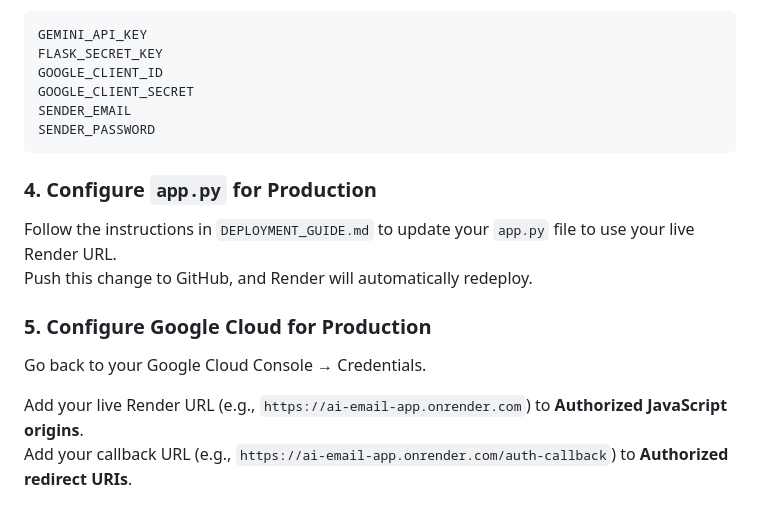
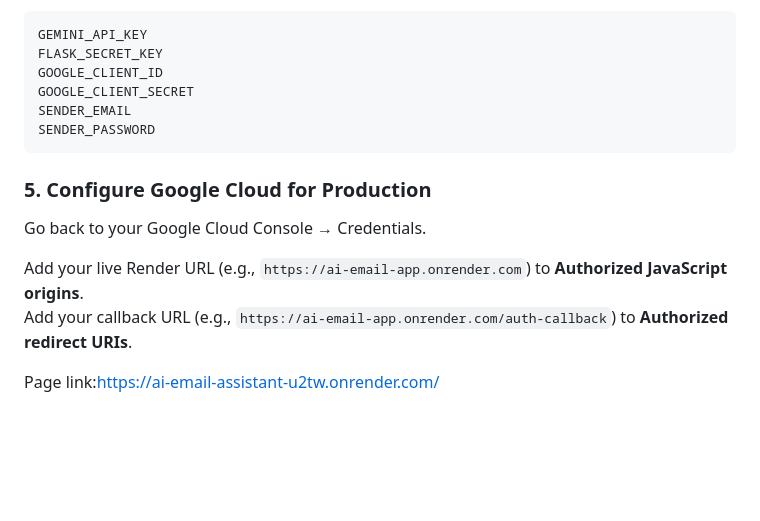
Before and after one commit to Christen24/GenAI-mail-sender, a Markdown page: README.md, the part around the change. Rendered like a GitHub page; blank space fills up the shorter version.

````diff
--- a/README.md
+++ b/README.md
@@ -112,12 +112,11 @@ SENDER_EMAIL
 SENDER_PASSWORD
 ```
 
-### 4. Configure `app.py` for Production
-Follow the instructions in `DEPLOYMENT_GUIDE.md` to update your `app.py` file to use your live Render URL.
-Push this change to GitHub, and Render will automatically redeploy.
-
 ### 5. Configure Google Cloud for Production
 Go back to your Google Cloud Console → Credentials.
 
 Add your live Render URL (e.g., `https://ai-email-app.onrender.com`) to **Authorized JavaScript origins**.
 Add your callback URL (e.g., `https://ai-email-app.onrender.com/auth-callback`) to **Authorized redirect URIs**.
+
+
+Page link:https://ai-email-assistant-u2tw.onrender.com/
````
